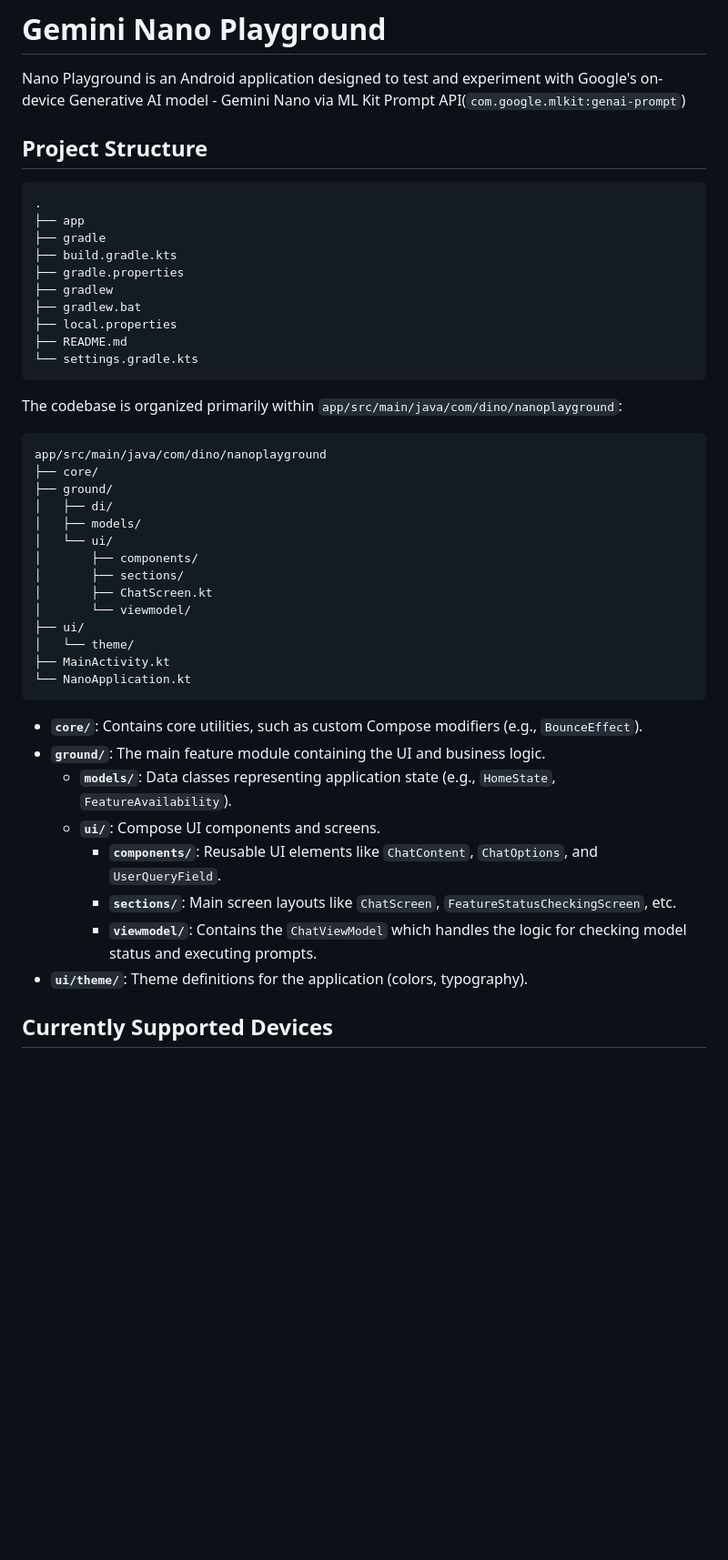
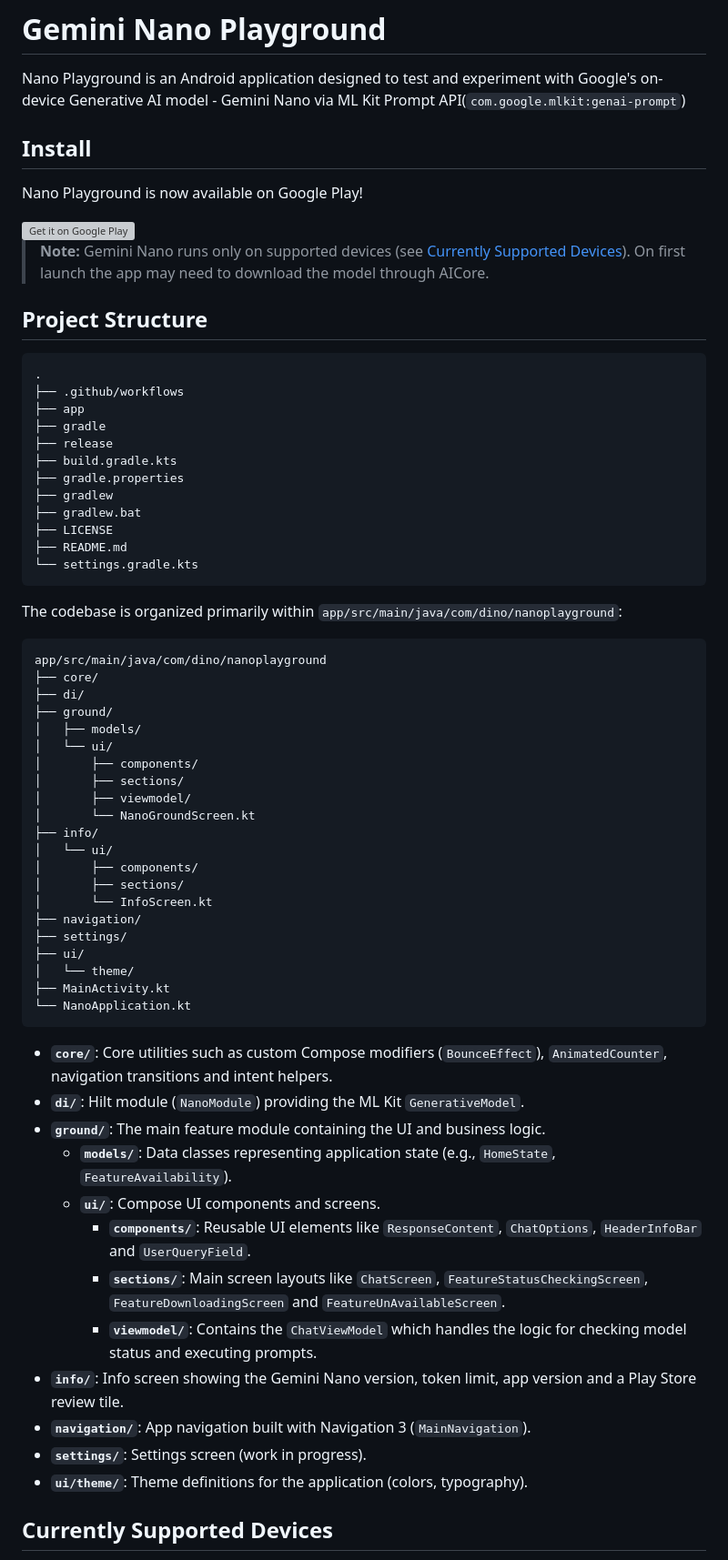
Before and after one commit to dinoy-raj/gemini-nano-playground, a Markdown page: README.md, the part around one of its changes. Shown at 91% size. Drawn GitHub-style; blank space fills up the shorter version; grey boxes are pictures that could not be loaded.

Commit message:
Docs update readme with play store install, app icon and latest features

````diff
--- a/README.md
+++ b/README.md
@@ -8,18 +11,30 @@
 
 Nano Playground is an Android application designed to test and experiment with Google's on-device Generative AI model - Gemini Nano via ML Kit Prompt API(`com.google.mlkit:genai-prompt`)
 
+## Install
+
+Nano Playground is now available on Google Play!
+
+<a href="https://play.google.com/store/apps/details?id=com.dino.nanoplayground">
+  <img src="https://play.google.com/intl/en_us/badges/static/images/badges/en_badge_web_generic.png" alt="Get it on Google Play" height="80">
+</a>
+
+> **Note:** Gemini Nano runs only on supported devices (see [Currently Supported Devices](#currently-supported-devices)). On first launch the app may need to download the model through AICore.
+
 
 ## Project Structure
 
 ```
 .
+├── .github/workflows
 ├── app
 ├── gradle
+├── release
 ├── build.gradle.kts
 ├── gradle.properties
 ├── gradlew
 ├── gradlew.bat
-├── local.properties
+├── LICENSE
 ├── README.md
 └── settings.gradle.kts
 ```
@@ -29,27 +44,38 @@ The codebase is organized primarily within `app/src/main/java/com/dino/nanoplayg
 ```
 app/src/main/java/com/dino/nanoplayground
 ├── core/
+├── di/
 ├── ground/
-│   ├── di/
 │   ├── models/
 │   └── ui/
 │       ├── components/
 │       ├── sections/
-│       ├── ChatScreen.kt
-│       └── viewmodel/
+│       ├── viewmodel/
+│       └── NanoGroundScreen.kt
+├── info/
+│   └── ui/
+│       ├── components/
+│       ├── sections/
+│       └── InfoScreen.kt
+├── navigation/
+├── settings/
 ├── ui/
 │   └── theme/
 ├── MainActivity.kt
 └── NanoApplication.kt
 ```
 
-*   **`core/`**: Contains core utilities, such as custom Compose modifiers (e.g., `BounceEffect`).
+*   **`core/`**: Core utilities such as custom Compose modifiers (`BounceEffect`), `AnimatedCounter`, navigation transitions and intent helpers.
+*   **`di/`**: Hilt module (`NanoModule`) providing the ML Kit `GenerativeModel`.
 *   **`ground/`**: The main feature module containing the UI and business logic.
     *   **`models/`**: Data classes representing application state (e.g., `HomeState`, `FeatureAvailability`).
     *   **`ui/`**: Compose UI components and screens.
-        *   **`components/`**: Reusable UI elements like `ChatContent`, `ChatOptions`, and `UserQueryField`.
-        *   **`sections/`**: Main screen layouts like `ChatScreen`, `FeatureStatusCheckingScreen`, etc.
+        *   **`components/`**: Reusable UI elements like `ResponseContent`, `ChatOptions`, `HeaderInfoBar` and `UserQueryField`.
+        *   **`sections/`**: Main screen layouts like `ChatScreen`, `FeatureStatusCheckingScreen`, `FeatureDownloadingScreen` and `FeatureUnAvailableScreen`.
         *   **`viewmodel/`**: Contains the `ChatViewModel` which handles the logic for checking model status and executing prompts.
+*   **`info/`**: Info screen showing the Gemini Nano version, token limit, app version and a Play Store review tile.
+*   **`navigation/`**: App navigation built with Navigation 3 (`MainNavigation`).
+*   **`settings/`**: Settings screen (work in progress).
 *   **`ui/theme/`**: Theme definitions for the application (colors, typography).
 
 
````
Also changed, not shown: other parts of README.md (+28 -14 lines).
